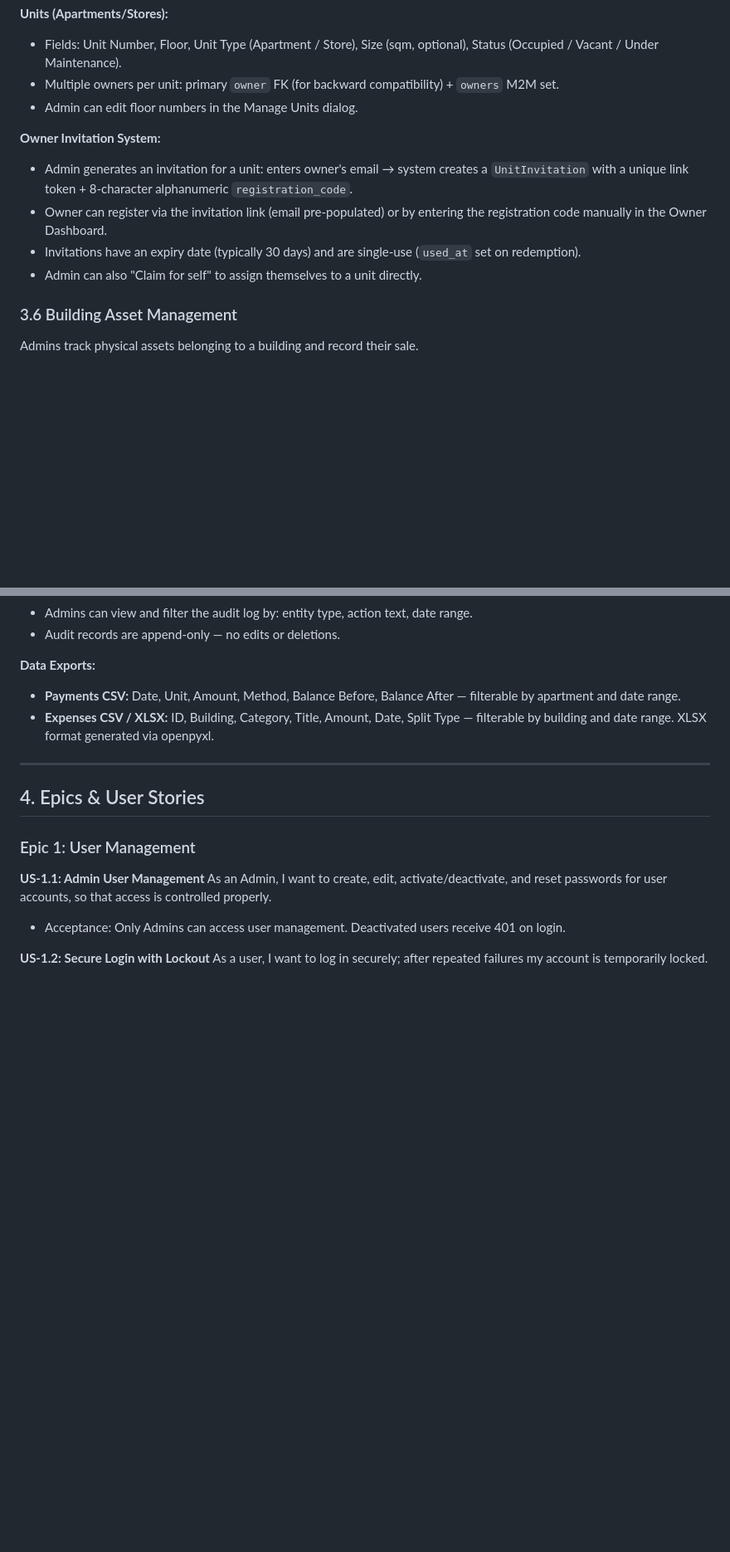
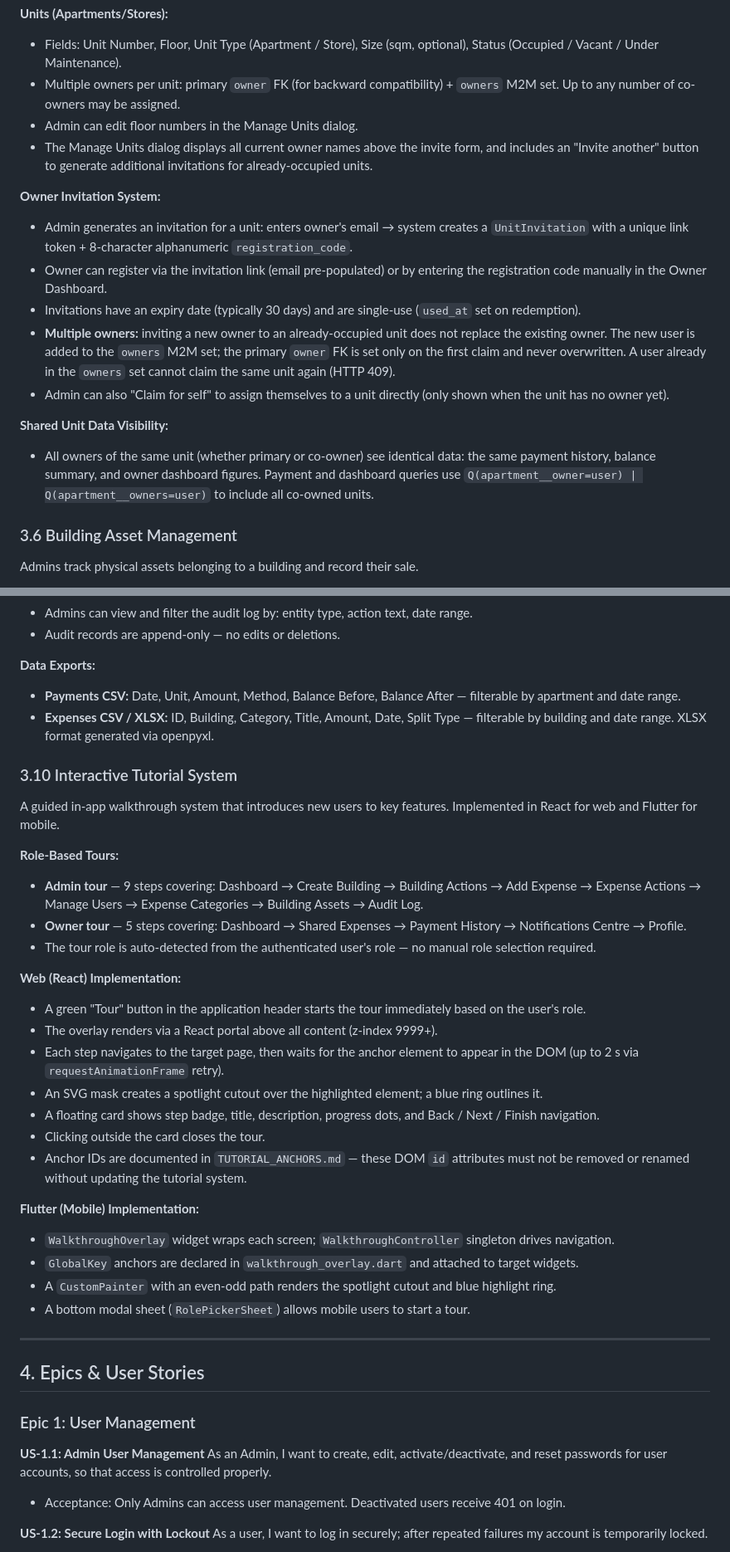
Before and after one commit to Shehab-Magdy/ABEM, a Markdown page: documents/ABEM_SRS_v3.md, 2 parts joined by grey strips. Shown at 83% size. Drawn GitHub-style; blank space fills up the shorter version.

```diff
--- a/documents/ABEM_SRS_v3.md
+++ b/documents/ABEM_SRS_v3.md
@@ -257,14 +257,20 @@ Manual payment recording by admins with full balance lifecycle management.
 
 **Units (Apartments/Stores):**
 - Fields: Unit Number, Floor, Unit Type (Apartment / Store), Size (sqm, optional), Status (Occupied / Vacant / Under Maintenance).
-- Multiple owners per unit: primary `owner` FK (for backward compatibility) + `owners` M2M set.
+- Multiple owners per unit: primary `owner` FK (for backward compatibility) + `owners` M2M set. Up to any number of co-owners may be assigned.
 - Admin can edit floor numbers in the Manage Units dialog.
+- The Manage Units dialog displays all current owner names above the invite form, and includes an "Invite another" button to generate additional invitations for already-occupied units.
 
 **Owner Invitation System:**
 - Admin generates an invitation for a unit: enters owner's email → system creates a `UnitInvitation` with a unique link token + 8-character alphanumeric `registration_code`.
 - Owner can register via the invitation link (email pre-populated) or by entering the registration code manually in the Owner Dashboard.
 - Invitations have an expiry date (typically 30 days) and are single-use (`used_at` set on redemption).
-- Admin can also "Claim for self" to assign themselves to a unit directly.
+- **Multiple owners:** inviting a new owner to an already-occupied unit does not replace the existing owner. The new user is added to the `owners` M2M set; the primary `owner` FK is set only on the first claim and never overwritten. A user already in the `owners` set cannot claim the same unit again (HTTP 409).
+- Admin can also "Claim for self" to assign themselves to a unit directly (only shown when the unit has no owner yet).
+
+**Shared Unit Data Visibility:**
+
+- All owners of the same unit (whether primary or co-owner) see identical data: the same payment history, balance summary, and owner dashboard figures. Payment and dashboard queries use `Q(apartment__owner=user) | Q(apartment__owners=user)` to include all co-owned units.
 
 ### 3.6 Building Asset Management
 
@@ -318,6 +334,33 @@ Admins track physical assets belonging to a building and record their sale.
 **Data Exports:**
 - **Payments CSV:** Date, Unit, Amount, Method, Balance Before, Balance After — filterable by apartment and date range.
 - **Expenses CSV / XLSX:** ID, Building, Category, Title, Amount, Date, Split Type — filterable by building and date range. XLSX format generated via openpyxl.
+
+### 3.10 Interactive Tutorial System
+
+A guided in-app walkthrough system that introduces new users to key features. Implemented in React for web and Flutter for mobile.
+
+**Role-Based Tours:**
+
+- **Admin tour** — 9 steps covering: Dashboard → Create Building → Building Actions → Add Expense → Expense Actions → Manage Users → Expense Categories → Building Assets → Audit Log.
+- **Owner tour** — 5 steps covering: Dashboard → Shared Expenses → Payment History → Notifications Centre → Profile.
+- The tour role is auto-detected from the authenticated user's role — no manual role selection required.
+
+**Web (React) Implementation:**
+
+- A green "Tour" button in the application header starts the tour immediately based on the user's role.
+- The overlay renders via a React portal above all content (z-index 9999+).
+- Each step navigates to the target page, then waits for the anchor element to appear in the DOM (up to 2 s via `requestAnimationFrame` retry).
+- An SVG mask creates a spotlight cutout over the highlighted element; a blue ring outlines it.
+- A floating card shows step badge, title, description, progress dots, and Back / Next / Finish navigation.
+- Clicking outside the card closes the tour.
+- Anchor IDs are documented in `TUTORIAL_ANCHORS.md` — these DOM `id` attributes must not be removed or renamed without updating the tutorial system.
+
+**Flutter (Mobile) Implementation:**
+
+- `WalkthroughOverlay` widget wraps each screen; `WalkthroughController` singleton drives navigation.
+- `GlobalKey` anchors are declared in `walkthrough_overlay.dart` and attached to target widgets.
+- A `CustomPainter` with an even-odd path renders the spotlight cutout and blue highlight ring.
+- A bottom modal sheet (`RolePickerSheet`) allows mobile users to start a tour.
 
 ---
 
```
Also changed, not shown: other parts of documents/ABEM_SRS_v3.md (+31 -5 lines).
